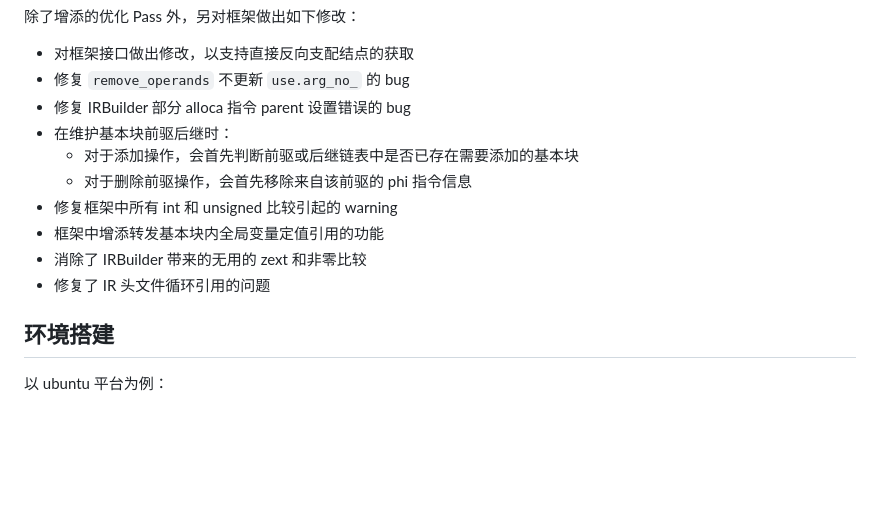
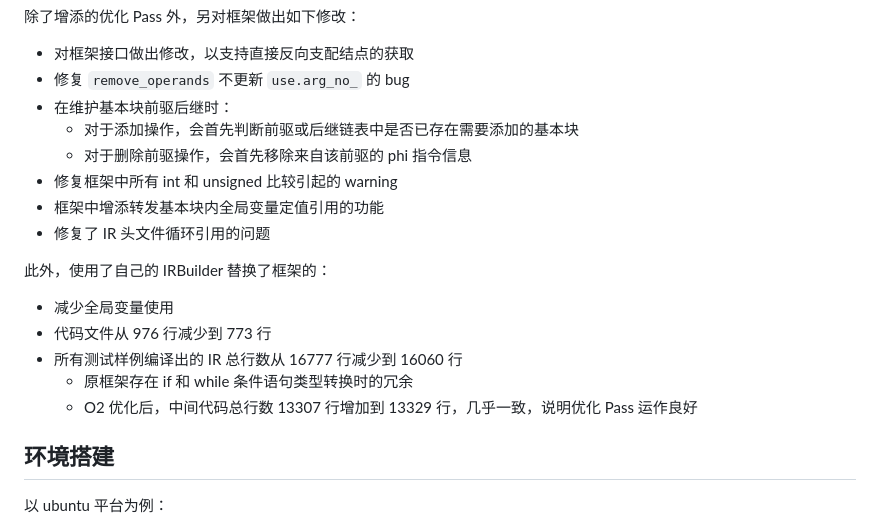
Before and after one commit to liuly0322/sysyf_compiler_codegen_opt, a Markdown page: README.md, the part around the change. Drawn GitHub-style; blank space fills up the shorter version.

Commit message:
docs: update readme

```diff
--- a/README.md
+++ b/README.md
@@ -42,14 +42,20 @@ SysYF 语言是在 2020、2021 年全国大学生计算机系统能力大赛编
 
 - 对框架接口做出修改，以支持直接反向支配结点的获取
 - 修复 `remove_operands` 不更新 `use.arg_no_` 的 bug
-- 修复 IRBuilder 部分 alloca 指令 parent 设置错误的 bug
 - 在维护基本块前驱后继时：
   - 对于添加操作，会首先判断前驱或后继链表中是否已存在需要添加的基本块
   - 对于删除前驱操作，会首先移除来自该前驱的 phi 指令信息
 - 修复框架中所有 int 和 unsigned 比较引起的 warning
 - 框架中增添转发基本块内全局变量定值引用的功能
-- 消除了 IRBuilder 带来的无用的 zext 和非零比较
 - 修复了 IR 头文件循环引用的问题
+
+此外，使用了自己的 IRBuilder 替换了框架的：
+
+- 减少全局变量使用
+- 代码文件从 976 行减少到 773 行
+- 所有测试样例编译出的 IR 总行数从 16777 行减少到 16060 行
+  - 原框架存在 if 和 while 条件语句类型转换时的冗余
+  - O2 优化后，中间代码总行数 13307 行增加到 13329 行，几乎一致，说明优化 Pass 运作良好
 
 ## 环境搭建
 
```
